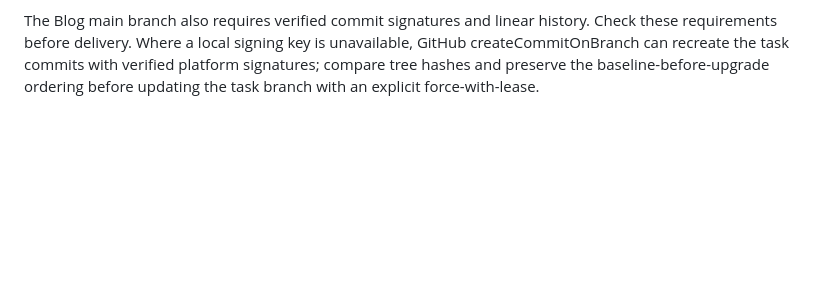
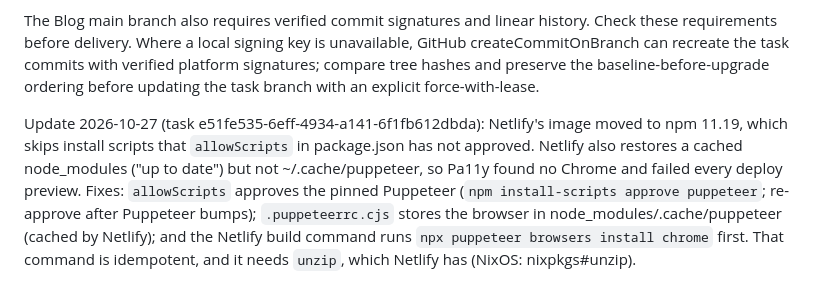
Before and after one commit to davidvasandani/blog, a Markdown page: knowledge-base/dependency-testing.md, the part around the change. Rendered like a GitHub page; blank space fills up the shorter version.

Commit message:
Record Netlify Puppeteer cache fix in the knowledge base
Co-Authored-By: Claude Opus 5.5 <noreply@anthropic.com>

```diff
--- a/knowledge-base/dependency-testing.md
+++ b/knowledge-base/dependency-testing.md
@@ -30,3 +30,5 @@ Excluding admin alone did not resolve the Netlify timeout. The legacy plugin is
 GitHub's Ubuntu runner uses /usr/bin/google-chrome for this audit: its AppArmor profile supports the sandbox, whereas Puppeteer's downloaded binary was rejected. CI skips the redundant browser download rather than disabling Chromium's sandbox.
 
 The Blog main branch also requires verified commit signatures and linear history. Check these requirements before delivery. Where a local signing key is unavailable, GitHub createCommitOnBranch can recreate the task commits with verified platform signatures; compare tree hashes and preserve the baseline-before-upgrade ordering before updating the task branch with an explicit force-with-lease.
+
+Update 2026-10-27 (task e51fe535-6eff-4934-a141-6f1fb612dbda): Netlify's image moved to npm 11.19, which skips install scripts that `allowScripts` in package.json has not approved. Netlify also restores a cached node_modules ("up to date") but not ~/.cache/puppeteer, so Pa11y found no Chrome and failed every deploy preview. Fixes: `allowScripts` approves the pinned Puppeteer (`npm install-scripts approve puppeteer`; re-approve after Puppeteer bumps); `.puppeteerrc.cjs` stores the browser in node_modules/.cache/puppeteer (cached by Netlify); and the Netlify build command runs `npx puppeteer browsers install chrome` first. That command is idempotent, and it needs `unzip`, which Netlify has (NixOS: nixpkgs#unzip).
```
